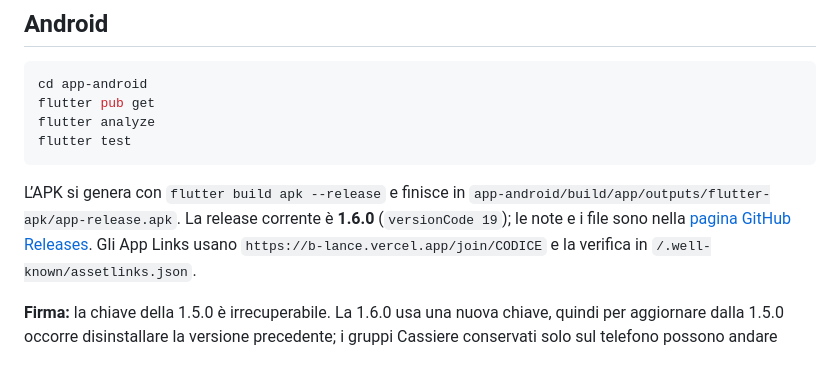
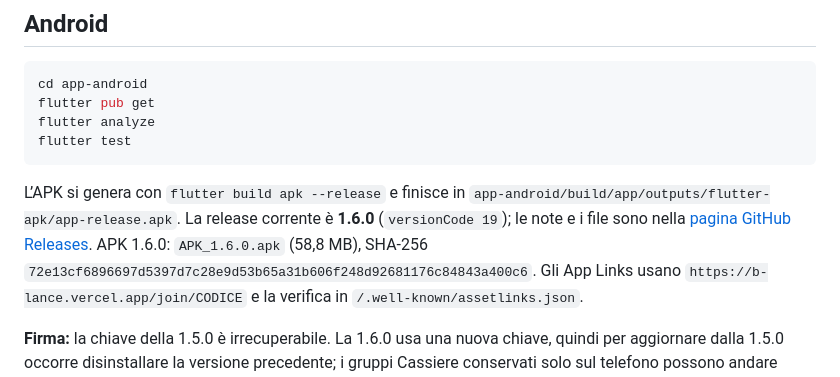
Before and after one commit to mirkosio/b-lance, a Markdown page: README.md, the part around the change. Rendered like a GitHub page.

Commit message:
docs: checksum APK 1.6.0

```diff
--- a/README.md
+++ b/README.md
@@ -95,6 +95,8 @@ L’APK si genera con `flutter build apk --release` e finisce in
 `app-android/build/app/outputs/flutter-apk/app-release.apk`. La release corrente
 è **1.6.0** (`versionCode 19`); le note e i file sono nella
 [pagina GitHub Releases](https://github.com/mirkosio/b-lance/releases).
+APK 1.6.0: `APK_1.6.0.apk` (58,8 MB), SHA-256
+`72e13cf6896697d5397d7c28e9d53b65a31b606f248d92681176c84843a400c6`.
 Gli App Links usano `https://b-lance.vercel.app/join/CODICE` e la verifica in
 `/.well-known/assetlinks.json`.
 
```
